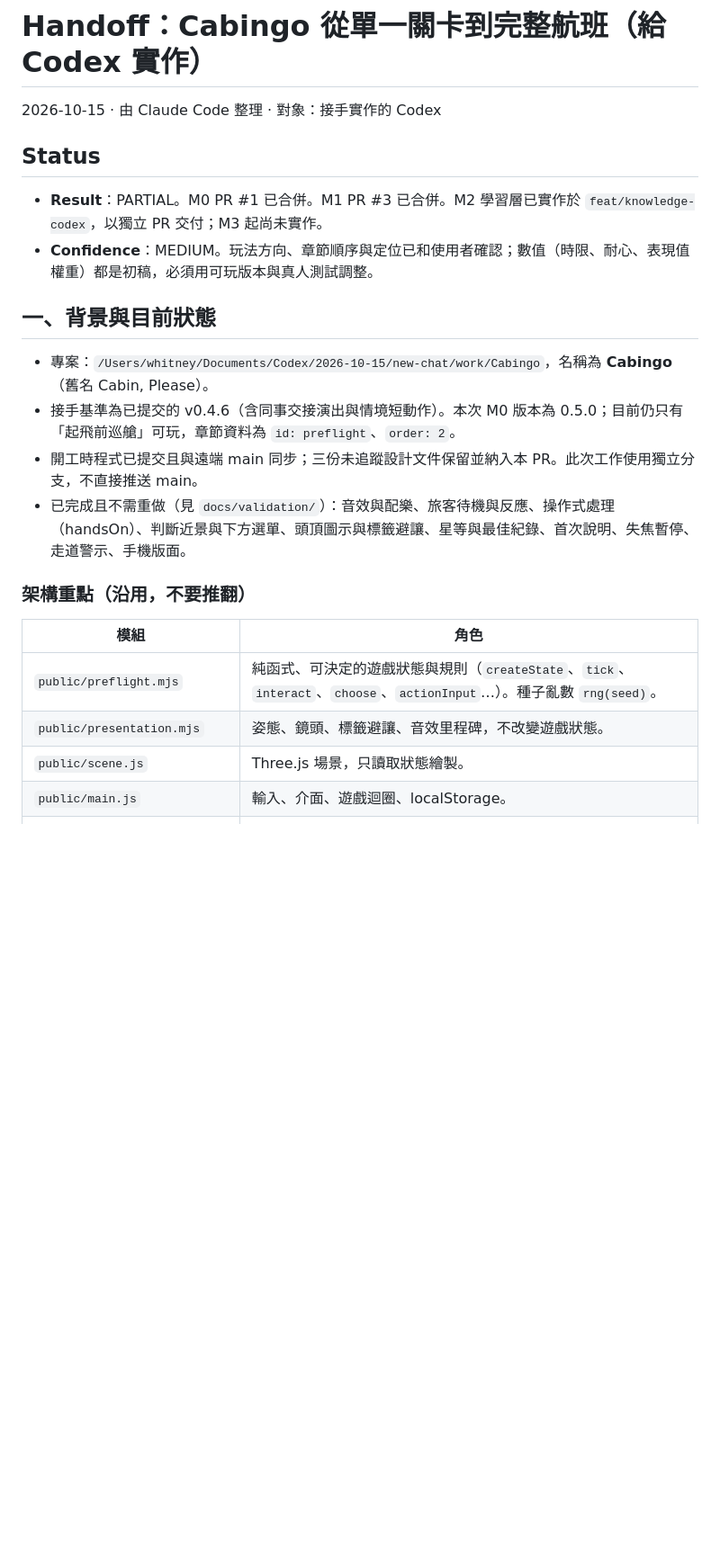
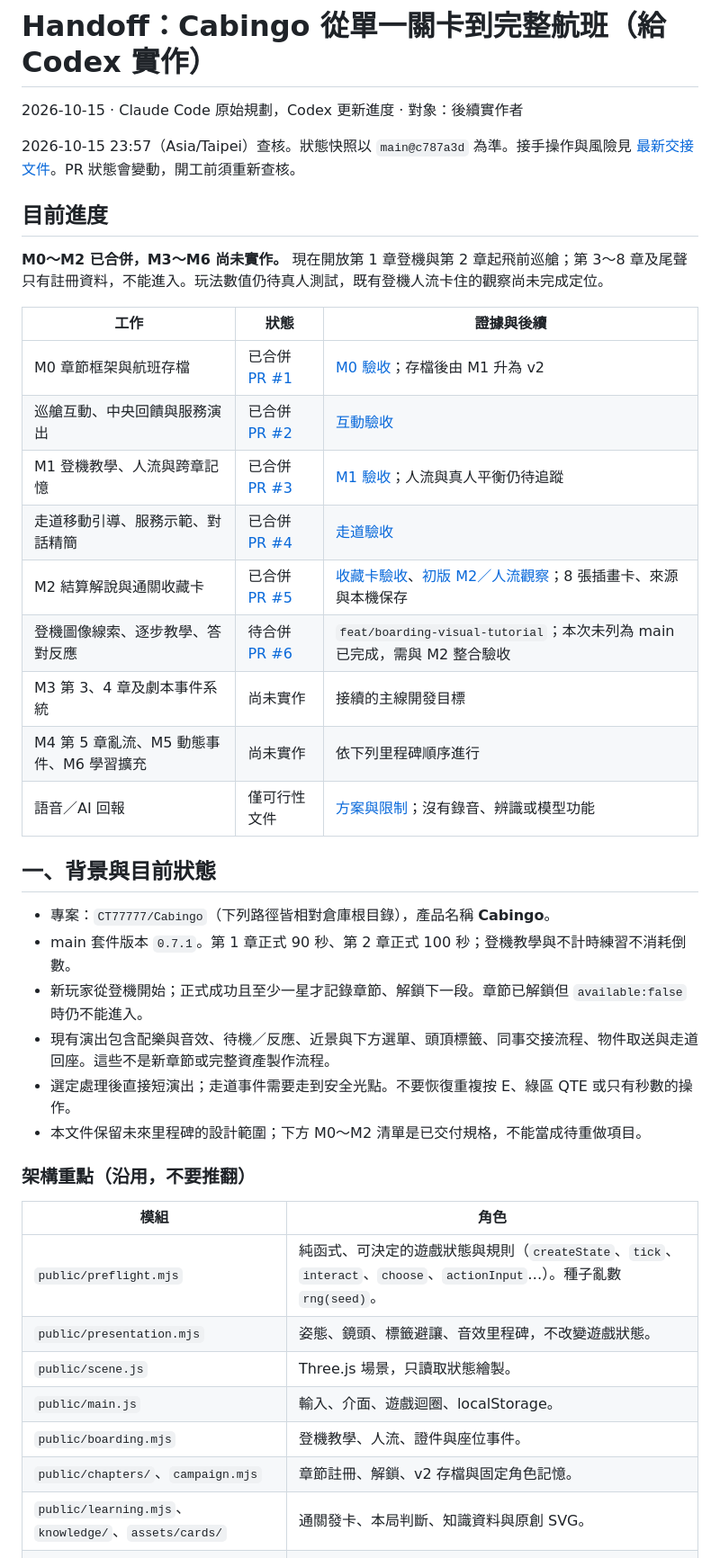
Before and after one commit to CT77777/Cabingo, a Markdown page: docs/design/2026-10-15-handoff-codex-roadmap.md, the part around one of its changes. Shown at 90% size. Drawn GitHub-style; blank space fills up the shorter version.

Commit message:
docs: reconcile roadmap progress and development handoff

```diff
--- a/docs/design/2026-10-15-handoff-codex-roadmap.md
+++ b/docs/design/2026-10-15-handoff-codex-roadmap.md
@@ -1,18 +1,33 @@
 # Handoff：Cabingo 從單一關卡到完整航班（給 Codex 實作）
 
-2026-10-15 · 由 Claude Code 整理 · 對象：接手實作的 Codex
+2026-10-15 · Claude Code 原始規劃，Codex 更新進度 · 對象：後續實作者
 
-## Status
+2026-10-15 23:57（Asia/Taipei）查核。狀態快照以 `main@c787a3d` 為準。接手操作與風險見 [最新交接文件](2026-10-15-development-handoff.md)。PR 狀態會變動，開工前須重新查核。
 
-- **Result**：PARTIAL。M0 PR #1 已合併。M1 PR #3 已合併。M2 學習層已實作於 `feat/knowledge-codex`，以獨立 PR 交付；M3 起尚未實作。
-- **Confidence**：MEDIUM。玩法方向、章節順序與定位已和使用者確認；數值（時限、耐心、表現值權重）都是初稿，必須用可玩版本與真人測試調整。
+## 目前進度
+
+**M0～M2 已合併，M3～M6 尚未實作。** 現在開放第 1 章登機與第 2 章起飛前巡艙；第 3～8 章及尾聲只有註冊資料，不能進入。玩法數值仍待真人測試，既有登機人流卡住的觀察尚未完成定位。
+
+| 工作 | 狀態 | 證據與後續 |
+| --- | --- | --- |
+| M0 章節框架與航班存檔 | 已合併 [PR #1](https://github.com/CT77777/Cabingo/pull/1) | [M0 驗收](../validation/2026-10-15-m0.md)；存檔後由 M1 升為 v2 |
+| 巡艙互動、中央回饋與服務演出 | 已合併 [PR #2](https://github.com/CT77777/Cabingo/pull/2) | [互動驗收](../validation/2026-10-15-interaction-polish.md) |
+| M1 登機教學、人流與跨章記憶 | 已合併 [PR #3](https://github.com/CT77777/Cabingo/pull/3) | [M1 驗收](../validation/2026-10-15-m1.md)；人流與真人平衡仍待追蹤 |
+| 走道移動引導、服務示範、對話精簡 | 已合併 [PR #4](https://github.com/CT77777/Cabingo/pull/4) | [走道驗收](../validation/2026-10-15-aisle-escort.md) |
+| M2 結算解說與通關收藏卡 | 已合併 [PR #5](https://github.com/CT77777/Cabingo/pull/5) | [收藏卡驗收](../validation/2026-10-15-collectible-cards.md)、[初版 M2／人流觀察](../validation/2026-10-15-m2.md)；8 張插畫卡、來源與本機保存 |
+| 登機圖像線索、逐步教學、答對反應 | 待合併 [PR #6](https://github.com/CT77777/Cabingo/pull/6) | `feat/boarding-visual-tutorial`；本次未列為 main 已完成，需與 M2 整合驗收 |
+| M3 第 3、4 章及劇本事件系統 | 尚未實作 | 接續的主線開發目標 |
+| M4 第 5 章亂流、M5 動態事件、M6 學習擴充 | 尚未實作 | 依下列里程碑順序進行 |
+| 語音／AI 回報 | 僅可行性文件 | [方案與限制](2026-10-15-voice-report-feasibility.md)；沒有錄音、辨識或模型功能 |
 
 ## 一、背景與目前狀態
 
-- 專案：`/Users/whitney/Documents/Codex/2026-10-15/new-chat/work/Cabingo`，名稱為 **Cabingo**（舊名 Cabin, Please）。
-- 接手基準為已提交的 v0.4.6（含同事交接演出與情境短動作）。本次 M0 版本為 0.5.0；目前仍只有「起飛前巡艙」可玩，章節資料為 `id: preflight`、`order: 2`。
-- 開工時程式已提交且與遠端 main 同步；三份未追蹤設計文件保留並納入本 PR。此次工作使用獨立分支，不直接推送 main。
-- 已完成且不需重做（見 `docs/validation/`）：音效與配樂、旅客待機與反應、操作式處理（handsOn）、判斷近景與下方選單、頭頂圖示與標籤避讓、星等與最佳紀錄、首次說明、失焦暫停、走道警示、手機版面。
+- 專案：`CT77777/Cabingo`（下列路徑皆相對倉庫根目錄），產品名稱 **Cabingo**。
+- main 套件版本 `0.7.1`。第 1 章正式 90 秒、第 2 章正式 100 秒；登機教學與不計時練習不消耗倒數。
+- 新玩家從登機開始；正式成功且至少一星才記錄章節、解鎖下一段。章節已解鎖但 `available:false` 時仍不能進入。
+- 現有演出包含配樂與音效、待機／反應、近景與下方選單、頭頂標籤、同事交接流程、物件取送與走道回座。這些不是新章節或完整資產製作流程。
+- 選定處理後直接短演出；走道事件需要走到安全光點。不要恢復重複按 E、綠區 QTE 或只有秒數的操作。
+- 本文件保留未來里程碑的設計範圍；下方 M0～M2 清單是已交付規格，不能當成待重做項目。
 
 ### 架構重點（沿用，不要推翻）
 
@@ -22,6 +37,9 @@
 | `public/presentation.mjs` | 姿態、鏡頭、標籤避讓、音效里程碑，不改變遊戲狀態。 |
 | `public/scene.js` | Three.js 場景，只讀取狀態繪製。 |
 | `public/main.js` | 輸入、介面、遊戲迴圈、localStorage。 |
+| `public/boarding.mjs` | 登機教學、人流、證件與座位事件。 |
+| `public/chapters/`、`campaign.mjs` | 章節註冊、解鎖、v2 存檔與固定角色記憶。 |
+| `public/learning.mjs`、`knowledge/`、`assets/cards/` | 通關發卡、本局判斷、知識資料與原創 SVG。 |
 | `public/audio.mjs`、`results.mjs` | 合成音效與配樂、星等與最佳紀錄。 |
 | `tests/*` | Node 原生測試，無 npm 依賴；`tests/preflight-3d-layout.test.py` 為靜態版面測試。 |
 
```
Also changed, not shown: other parts of docs/design/2026-10-15-handoff-codex-roadmap.md (+41 -31 lines), docs/design/2026-10-15-development-handoff.md (added, +100 -0 lines).
